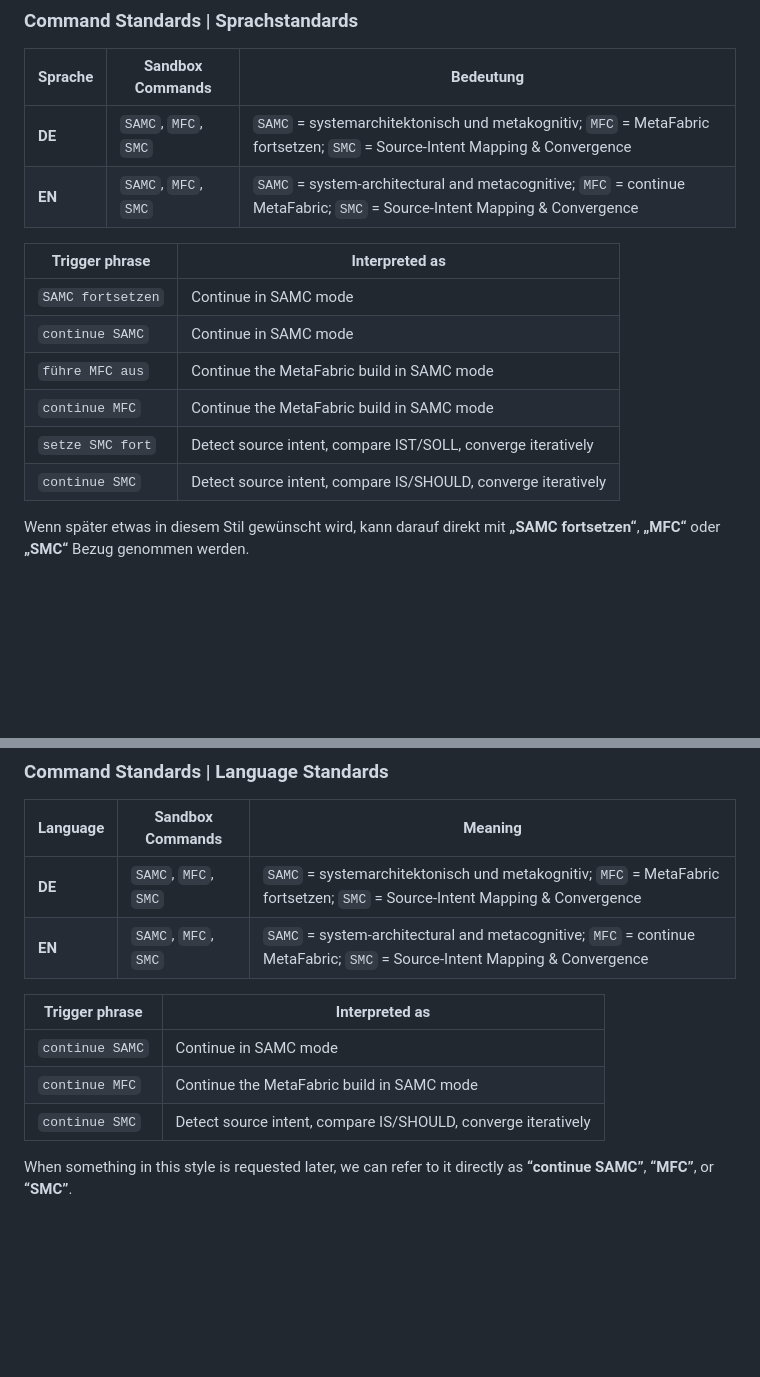
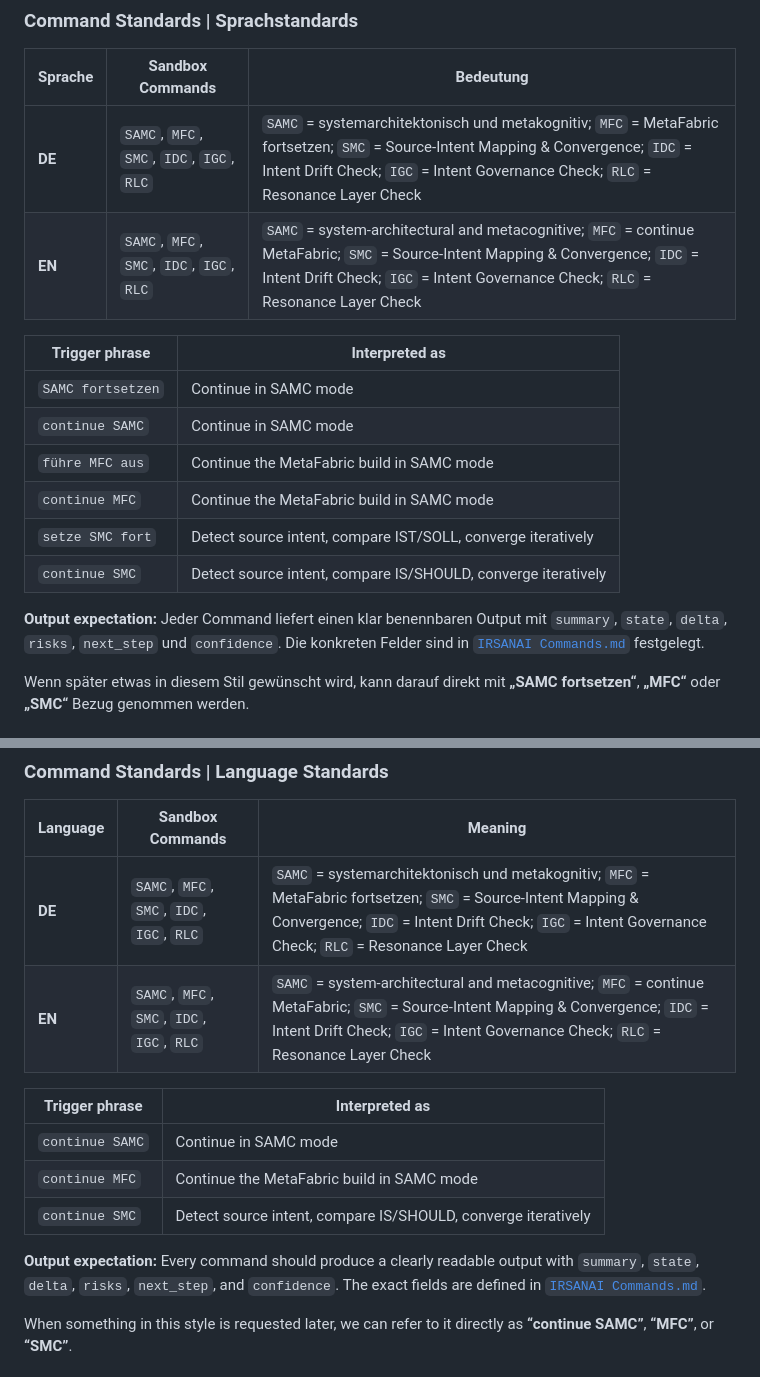
Before and after one commit to IrsanAI/IrsanAI-MetaFabric, a Markdown page: README.md, 2 parts joined by grey strips. Drawn GitHub-style; blank space fills up the shorter version.

Commit message:
docs: note command output contract in README

```diff
--- a/README.md
+++ b/README.md
@@ -43,8 +43,8 @@ Dieses Repository startet mit einer bewusst kleinen, öffentlichen und sauberen
 
 | Sprache | Sandbox Commands | Bedeutung |
 |---|---|---|
-| **DE** | `SAMC`, `MFC`, `SMC` | `SAMC` = systemarchitektonisch und metakognitiv; `MFC` = MetaFabric fortsetzen; `SMC` = Source-Intent Mapping & Convergence |
-| **EN** | `SAMC`, `MFC`, `SMC` | `SAMC` = system-architectural and metacognitive; `MFC` = continue MetaFabric; `SMC` = Source-Intent Mapping & Convergence |
+| **DE** | `SAMC`, `MFC`, `SMC`, `IDC`, `IGC`, `RLC` | `SAMC` = systemarchitektonisch und metakognitiv; `MFC` = MetaFabric fortsetzen; `SMC` = Source-Intent Mapping & Convergence; `IDC` = Intent Drift Check; `IGC` = Intent Governance Check; `RLC` = Resonance Layer Check |
+| **EN** | `SAMC`, `MFC`, `SMC`, `IDC`, `IGC`, `RLC` | `SAMC` = system-architectural and metacognitive; `MFC` = continue MetaFabric; `SMC` = Source-Intent Mapping & Convergence; `IDC` = Intent Drift Check; `IGC` = Intent Governance Check; `RLC` = Resonance Layer Check |
 
 | Trigger phrase | Interpreted as |
 |---|---|
@@ -54,6 +54,8 @@ Dieses Repository startet mit einer bewusst kleinen, öffentlichen und sauberen
 | `continue MFC` | Continue the MetaFabric build in SAMC mode |
 | `setze SMC fort` | Detect source intent, compare IST/SOLL, converge iteratively |
 | `continue SMC` | Detect source intent, compare IS/SHOULD, converge iteratively |
+
+**Output expectation:** Jeder Command liefert einen klar benennbaren Output mit `summary`, `state`, `delta`, `risks`, `next_step` und `confidence`. Die konkreten Felder sind in [`IRSANAI Commands.md`](./IRSANAI%20Commands.md) festgelegt.
 
 Wenn später etwas in diesem Stil gewünscht wird, kann darauf direkt mit **„SAMC fortsetzen“**, **„MFC“** oder **„SMC“** Bezug genommen werden.
 
@@ -123,14 +125,16 @@ This repository starts with a deliberately small, public-safe foundation:
 
 | Language | Sandbox Commands | Meaning |
 |---|---|---|
-| **DE** | `SAMC`, `MFC`, `SMC` | `SAMC` = systemarchitektonisch und metakognitiv; `MFC` = MetaFabric fortsetzen; `SMC` = Source-Intent Mapping & Convergence |
-| **EN** | `SAMC`, `MFC`, `SMC` | `SAMC` = system-architectural and metacognitive; `MFC` = continue MetaFabric; `SMC` = Source-Intent Mapping & Convergence |
+| **DE** | `SAMC`, `MFC`, `SMC`, `IDC`, `IGC`, `RLC` | `SAMC` = systemarchitektonisch und metakognitiv; `MFC` = MetaFabric fortsetzen; `SMC` = Source-Intent Mapping & Convergence; `IDC` = Intent Drift Check; `IGC` = Intent Governance Check; `RLC` = Resonance Layer Check |
+| **EN** | `SAMC`, `MFC`, `SMC`, `IDC`, `IGC`, `RLC` | `SAMC` = system-architectural and metacognitive; `MFC` = continue MetaFabric; `SMC` = Source-Intent Mapping & Convergence; `IDC` = Intent Drift Check; `IGC` = Intent Governance Check; `RLC` = Resonance Layer Check |
 
 | Trigger phrase | Interpreted as |
 |---|---|
 | `continue SAMC` | Continue in SAMC mode |
 | `continue MFC` | Continue the MetaFabric build in SAMC mode |
 | `continue SMC` | Detect source intent, compare IS/SHOULD, converge iteratively |
+
+**Output expectation:** Every command should produce a clearly readable output with `summary`, `state`, `delta`, `risks`, `next_step`, and `confidence`. The exact fields are defined in [`IRSANAI Commands.md`](./IRSANAI%20Commands.md).
 
 When something in this style is requested later, we can refer to it directly as **“continue SAMC”**, **“MFC”**, or **“SMC”**.
 
```
